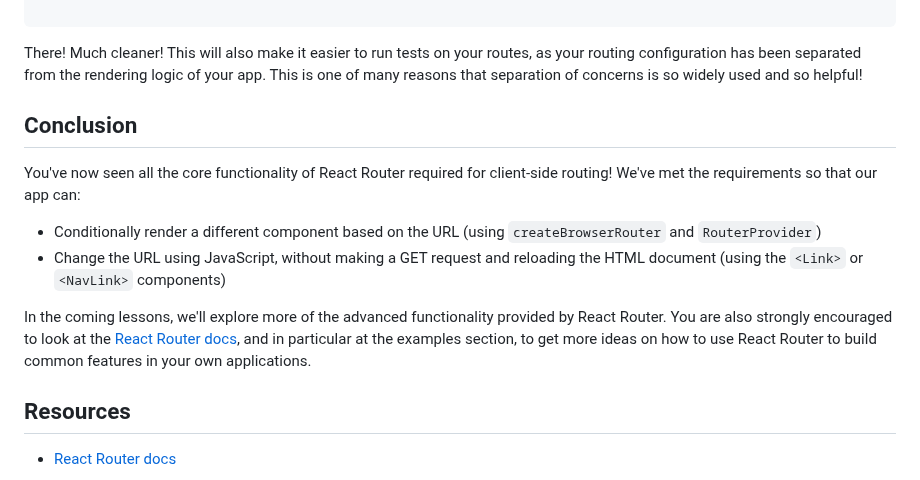
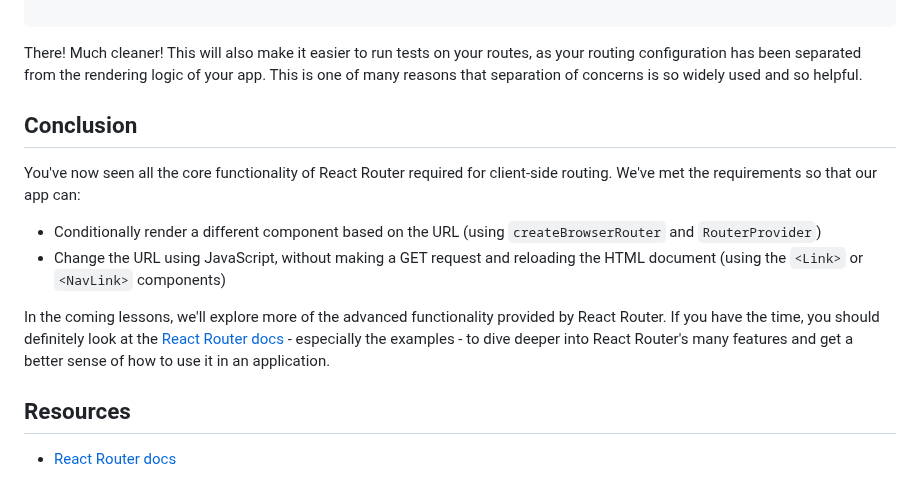
Before and after one commit to learn-co-curriculum/react-hooks-react-router-code-along, a Markdown page: README.md, the part around one of its changes. Rendered like a GitHub page.

Commit message:
second pass complete

```diff
--- a/README.md
+++ b/README.md
@@ -732,12 +733,12 @@ root.render(<RouterProvider router={router} />)
 There! Much cleaner! This will also make it easier to run tests on your routes,
 as your routing configuration has been separated from the rendering logic of
 your app. This is one of many reasons that separation of concerns is so widely
-used and so helpful!
+used and so helpful.
 
 ## Conclusion
 
 You've now seen all the core functionality of React Router required for
-client-side routing! We've met the requirements so that our app can:
+client-side routing. We've met the requirements so that our app can:
 
 - Conditionally render a different component based on the URL (using
   `createBrowserRouter` and `RouterProvider`)
@@ -745,10 +746,10 @@ client-side routing! We've met the requirements so that our app can:
   the HTML document (using the `<Link>` or `<NavLink>` components)
 
 In the coming lessons, we'll explore more of the advanced functionality provided
-by React Router. You are also strongly encouraged to look at the [React Router
-docs][react router docs], and in particular at the examples section, to get more
-ideas on how to use React Router to build common features in your own
-applications.
+by React Router. If you have the time, you should definitely look at the [React
+Router docs][react router docs] - especially the examples - to dive deeper into
+React Router's many features and get a better sense of how to use it in an
+application.
 
 ## Resources
 
```
Also changed, not shown: other parts of README.md (+2 -1 lines).
